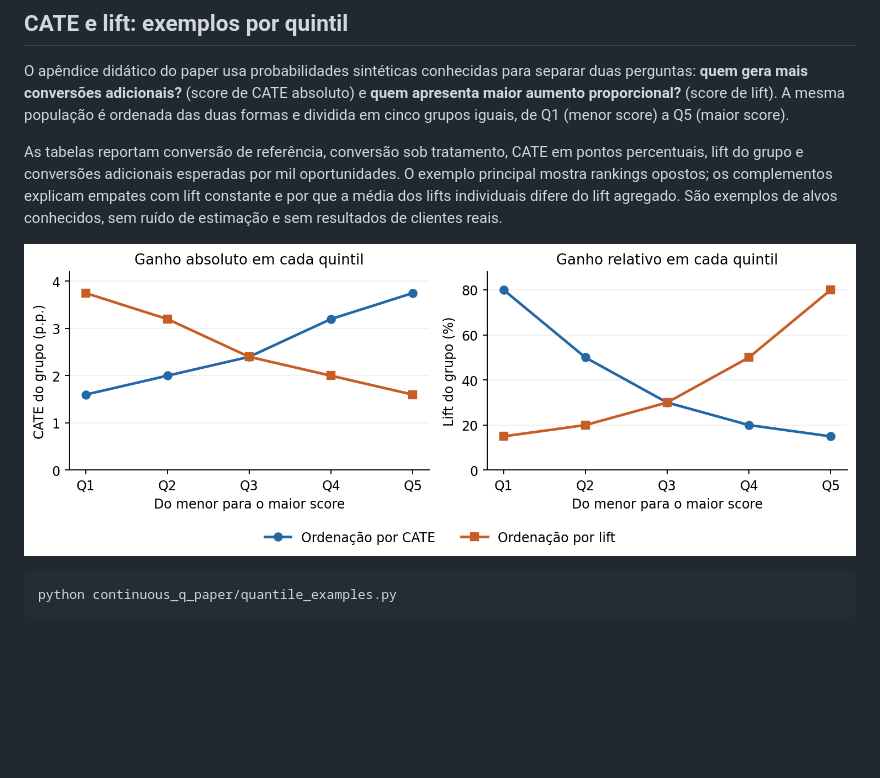
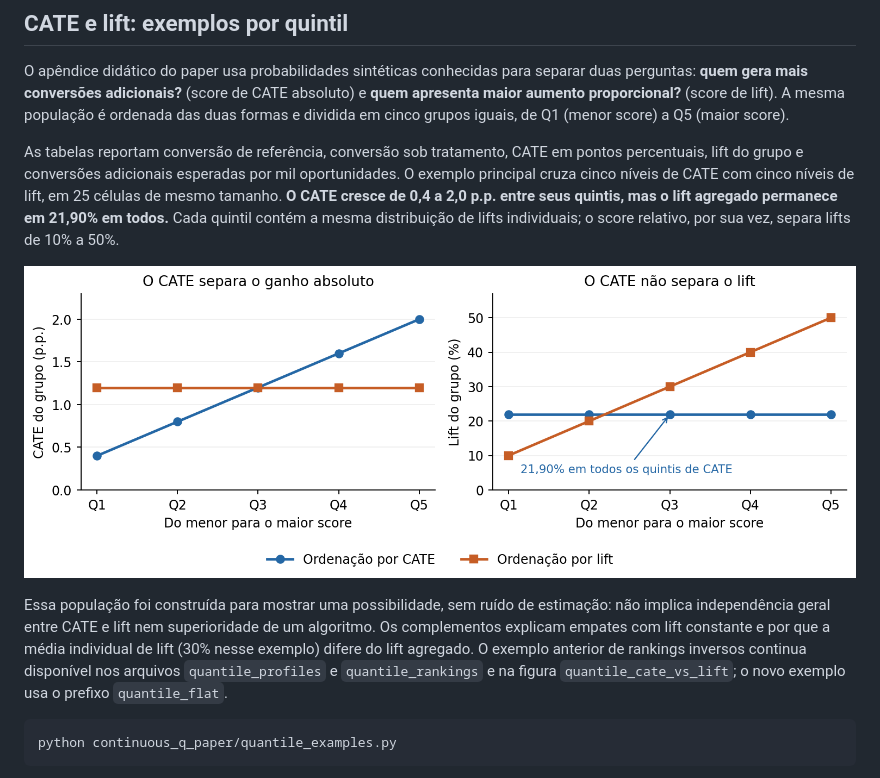
Before and after one commit to RenatoPhys/relative-dml, a Markdown page: README.md, the part around the change. GitHub-like rendering; pictures changed too: continuous_q_paper/figures/quantile_flat_lift.png (added); blank space fills up the shorter version.

Commit message:
Illustrate flat lift across CATE quintiles with independent effects

````diff
--- a/README.md
+++ b/README.md
@@ -123,9 +123,11 @@ Os experimentos originais continuam em `continuous_q_paper/experiments.py`; a fu
 
 O apêndice didático do paper usa probabilidades sintéticas conhecidas para separar duas perguntas: **quem gera mais conversões adicionais?** (score de CATE absoluto) e **quem apresenta maior aumento proporcional?** (score de lift). A mesma população é ordenada das duas formas e dividida em cinco grupos iguais, de Q1 (menor score) a Q5 (maior score).
 
-As tabelas reportam conversão de referência, conversão sob tratamento, CATE em pontos percentuais, lift do grupo e conversões adicionais esperadas por mil oportunidades. O exemplo principal mostra rankings opostos; os complementos explicam empates com lift constante e por que a média dos lifts individuais difere do lift agregado. São exemplos de alvos conhecidos, sem ruído de estimação e sem resultados de clientes reais.
+As tabelas reportam conversão de referência, conversão sob tratamento, CATE em pontos percentuais, lift do grupo e conversões adicionais esperadas por mil oportunidades. O exemplo principal cruza cinco níveis de CATE com cinco níveis de lift, em 25 células de mesmo tamanho. **O CATE cresce de 0,4 a 2,0 p.p. entre seus quintis, mas o lift agregado permanece em 21,90% em todos.** Cada quintil contém a mesma distribuição de lifts individuais; o score relativo, por sua vez, separa lifts de 10% a 50%.
 
-![CATE e lift nos quintis formados pelos dois scores](continuous_q_paper/figures/quantile_cate_vs_lift.png)
+![CATE crescente com lift horizontal; score relativo separando o lift](continuous_q_paper/figures/quantile_flat_lift.png)
+
+Essa população foi construída para mostrar uma possibilidade, sem ruído de estimação: não implica independência geral entre CATE e lift nem superioridade de um algoritmo. Os complementos explicam empates com lift constante e por que a média individual de lift (30% nesse exemplo) difere do lift agregado. O exemplo anterior de rankings inversos continua disponível nos arquivos `quantile_profiles` e `quantile_rankings` e na figura `quantile_cate_vs_lift`; o novo exemplo usa o prefixo `quantile_flat`.
 
 ```powershell
 python continuous_q_paper/quantile_examples.py
````
Also changed, not shown: 9 other files.
